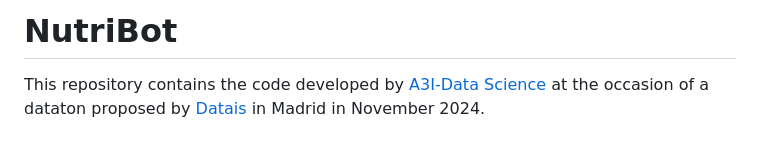
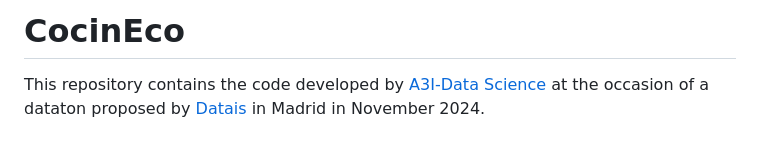
Before and after one commit to A3I-DataScience/NutriBot, a Markdown page: README.md, the part around the change. GitHub-like rendering.

```diff
--- a/README.md
+++ b/README.md
@@ -1,4 +1,4 @@
-# NutriBot
+# CocinEco
 
 This repository contains the code developed by [A3I-Data Science](https://a3i-datascience.github.io/) at the occasion of a dataton proposed by [Datais](https://www.datais.es/dataton-sostenibilidad) in Madrid in November 2024.
 
```
